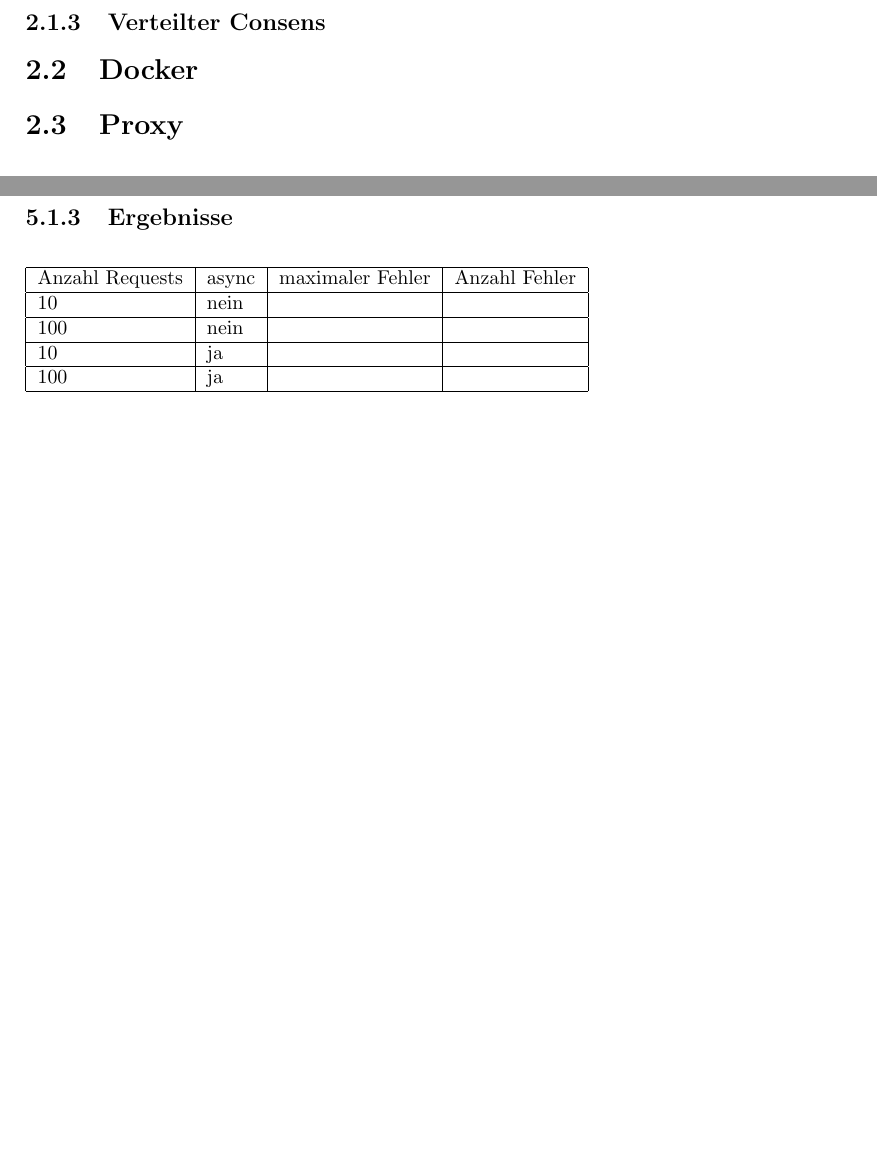
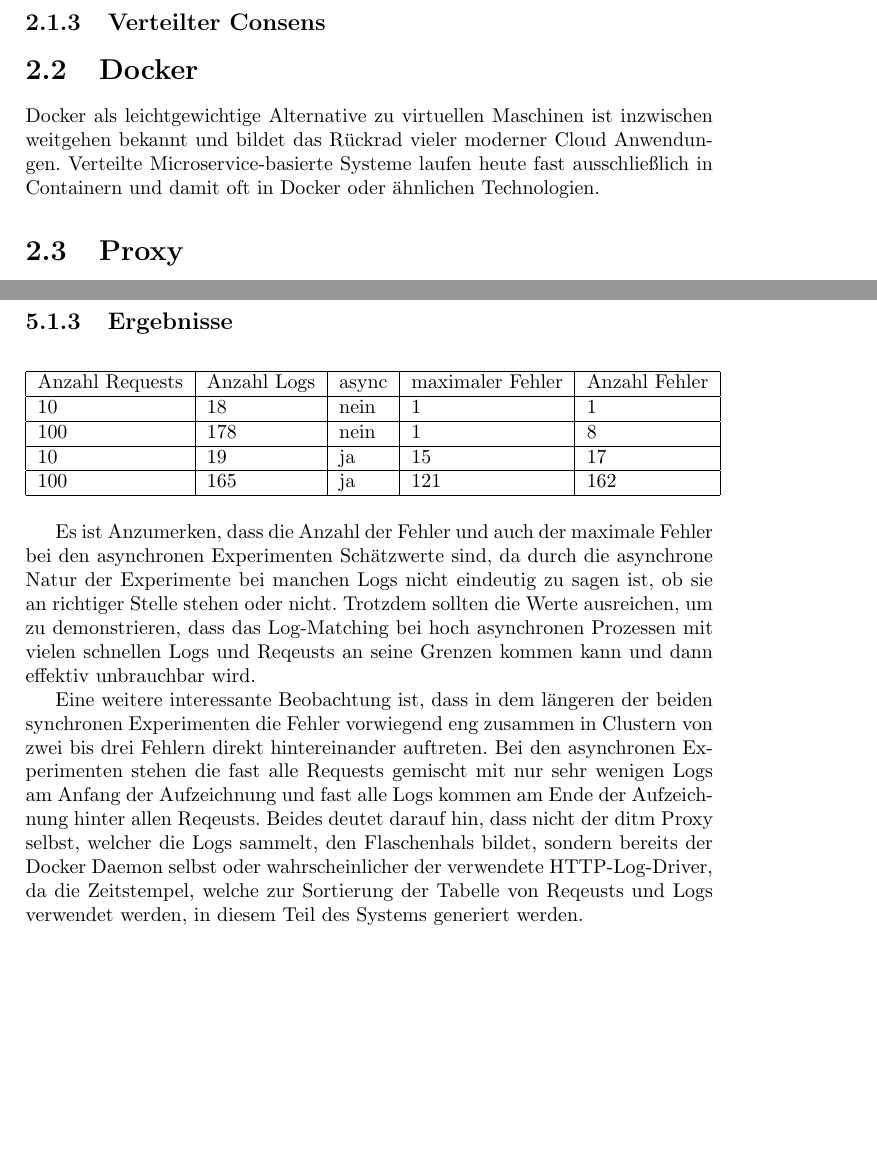
Before and after one commit to JonathanArns/ditm, a LaTeX thesis (thesis/thesis.tex): two parts of pages 6 and 16 of 22, joined at a grey line, cut so that both start at the same text, the shorter picture padded with empty space. Compiled offline with pdfLaTeX.

Commit message:
add log-matching data and remarks

```diff
--- a/thesis/thesis.tex
+++ b/thesis/thesis.tex
@@ -52,6 +52,9 @@
 \subsection{CAP}
 \subsection{Verteilter Consens}
 \section{Docker}
+Docker als leichtgewichtige Alternative zu virtuellen Maschinen ist inzwischen weitgehen bekannt und bildet das Rückrad vieler
+moderner Cloud Anwendungen. Verteilte Microservice-basierte Systeme laufen heute fast ausschließlich in Containern und damit oft
+in Docker oder ähnlichen Technologien.
 \section{Proxy}
 
 \chapter{State of the Art}
@@ -283,15 +288,26 @@ ditm erwies sich in diesem Fall als excellent geeignetes Debugging Werkzeug.
 
 \subsection{Ergebnisse}
 \begin{table}[h]
-	\begin{tabular}{|l|l|l|l|}
+	\begin{tabular}{|l|l|l|l|l|}
 		\hline
-		Anzahl Requests & async & maximaler Fehler & Anzahl Fehler \\ \hline
-		10              & nein  &                  &               \\ \hline
-		100             & nein  &                  &               \\ \hline
-		10              & ja    &                  &               \\ \hline
-		100             & ja    &                  &               \\ \hline
+		Anzahl Requests & Anzahl Logs & async & maximaler Fehler & Anzahl Fehler \\ \hline
+		10              & 18          & nein  & 1                & 1             \\ \hline
+		100             & 178         & nein  & 1                & 8             \\ \hline
+		10              & 19          & ja    & 15               & 17            \\ \hline
+		100             & 165         & ja    & 121              & 162           \\ \hline
 	\end{tabular}
 \end{table}
+Es ist Anzumerken, dass die Anzahl der Fehler und auch der maximale Fehler bei den asynchronen Experimenten Schätzwerte sind, da durch
+die asynchrone Natur der Experimente bei manchen Logs nicht eindeutig zu sagen ist, ob sie an richtiger Stelle stehen oder nicht.
+Trotzdem sollten die Werte ausreichen, um zu demonstrieren, dass das Log-Matching bei hoch asynchronen Prozessen mit vielen schnellen Logs
+und Reqeusts an seine Grenzen kommen kann und dann effektiv unbrauchbar wird.
+
+Eine weitere interessante Beobachtung ist, dass in dem längeren der beiden synchronen Experimenten die Fehler vorwiegend eng zusammen in Clustern
+von zwei bis drei Fehlern direkt hintereinander auftreten. Bei den asynchronen Experimenten stehen die fast alle Requests gemischt mit nur
+sehr wenigen Logs am Anfang der Aufzeichnung und fast alle Logs kommen am Ende der Aufzeichnung hinter allen Reqeusts. Beides deutet darauf hin,
+dass nicht der ditm Proxy selbst, welcher die Logs sammelt, den Flaschenhals bildet, sondern bereits der Docker Daemon selbst oder wahrscheinlicher
+der verwendete HTTP-Log-Driver, da die Zeitstempel, welche zur Sortierung der Tabelle von Reqeusts und Logs verwendet werden, in diesem Teil des
+Systems generiert werden.
 
 \begin{table}[h]
 	\centering
```
Also changed, not shown: thesis/thesis.tex (8 more changed lines), 1 other file.
